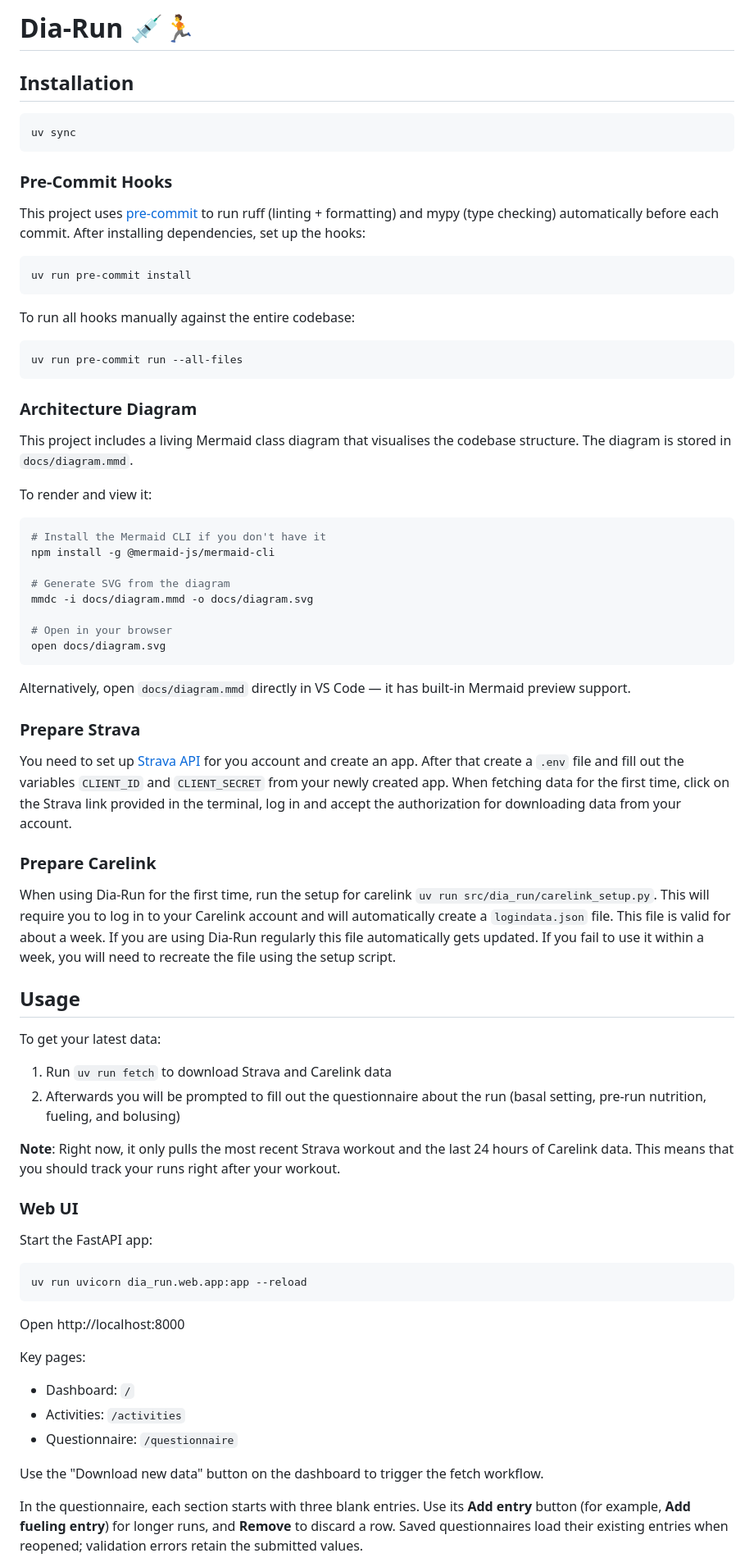
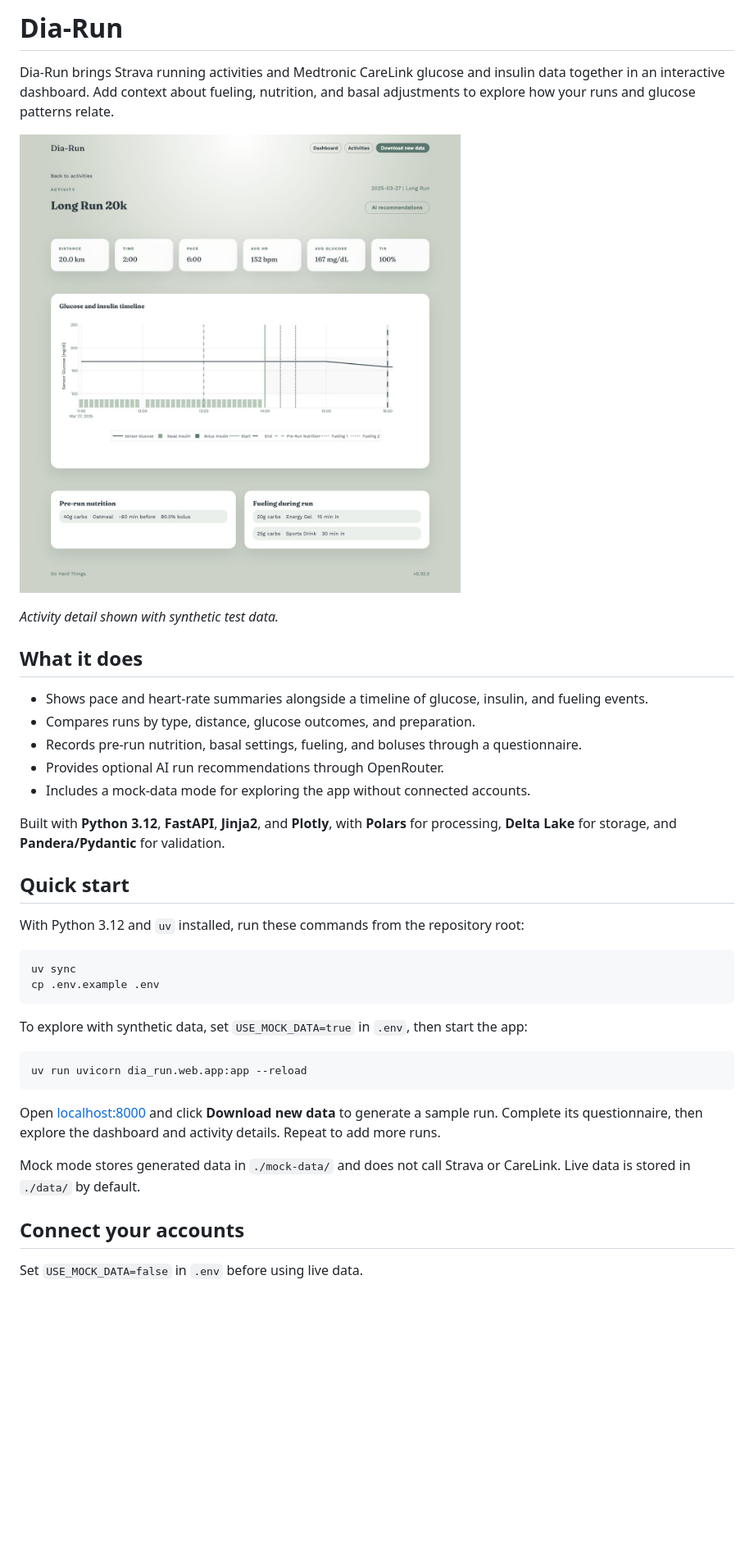
Before and after one commit to slac1n/dia_run, a Markdown page: README.md, the part around the change printed below. Shown: that part at 82% size. GitHub-like rendering; pictures changed too: docs/images/activity-detail.png (added); blank space fills up the shorter version.

Commit message:
docs: refresh README and add app screenshot

````diff
--- a/README.md
+++ b/README.md
@@ -1,74 +1,41 @@
-# Dia-Run :syringe::running:
+# Dia-Run
 
-## Installation
+Dia-Run brings Strava running activities and Medtronic CareLink glucose and insulin data together in an interactive dashboard. Add context about fueling, nutrition, and basal adjustments to explore how your runs and glucose patterns relate.
+
+![Activity detail with run metrics, glucose and insulin timeline, and fueling entries](docs/images/activity-detail.png)
+
+*Activity detail shown with synthetic test data.*
+
+## What it does
+
+- Shows pace and heart-rate summaries alongside a timeline of glucose, insulin, and fueling events.
+- Compares runs by type, distance, glucose outcomes, and preparation.
+- Records pre-run nutrition, basal settings, fueling, and boluses through a questionnaire.
+- Provides optional AI run recommendations through OpenRouter.
+- Includes a mock-data mode for exploring the app without connected accounts.
+
+Built with **Python 3.12**, **FastAPI**, **Jinja2**, and **Plotly**, with **Polars** for processing, **Delta Lake** for storage, and **Pandera/Pydantic** for validation.
+
+## Quick start
+
+With Python 3.12 and `uv` installed, run these commands from the repository root:
+
 ```bash
 uv sync
+cp .env.example .env
 ```
 
-### Pre-Commit Hooks
-This project uses [pre-commit](https://pre-commit.com/) to run ruff (linting + formatting) and mypy (type checking) automatically before each commit. After installing dependencies, set up the hooks:
-```bash
-uv run pre-commit install
-```
+To explore with synthetic data, set `USE_MOCK_DATA=true` in `.env`, then start the app:
 
-To run all hooks manually against the entire codebase:
-```bash
-uv run pre-commit run --all-files
-```
-
-### Architecture Diagram
-This project includes a living Mermaid class diagram that visualises the codebase structure. The diagram is stored in `docs/diagram.mmd`.
-
-To render and view it:
-```bash
-# Install the Mermaid CLI if you don't have it
-npm install -g @mermaid-js/mermaid-cli
-
-# Generate SVG from the diagram
-mmdc -i docs/diagram.mmd -o docs/diagram.svg
-
-# Open in your browser
-open docs/diagram.svg
-```
-
-Alternatively, open `docs/diagram.mmd` directly in VS Code — it has built-in Mermaid preview support.
-
-### Prepare Strava
-You need to set up [Strava API](https://developers.strava.com/docs/getting-started/) for you account and create an app.
-After that create a `.env` file and fill out the variables `CLIENT_ID` and `CLIENT_SECRET` from your newly created app.
-When fetching data for the first time, click on the Strava link provided in the terminal, log in and accept the authorization for downloading data from your account.
-
-### Prepare Carelink
-When using Dia-Run for the first time, run the setup for carelink `uv run src/dia_run/carelink_setup.py`.
-This will require you to log in to your Carelink account and will automatically create a `logindata.json` file.
-This file is valid for about a week.
-If you are using Dia-Run regularly this file automatically gets updated.
-If you fail to use it within a week, you will need to recreate the file using the setup script.
-
-## Usage
-To get your latest data:
-1. Run `uv run fetch` to download Strava and Carelink data
-2. Afterwards you will be prompted to fill out the questionnaire about the run (basal setting, pre-run nutrition, fueling, and bolusing)
-
-**Note**: Right now, it only pulls the most recent Strava workout and the last 24 hours of Carelink data.
-This means that you should track your runs right after your workout.
-
-### Web UI
-Start the FastAPI app:
 ```bash
 uv run uvicorn dia_run.web.app:app --reload
 ```
 
-Open http://localhost:8000
+Open [localhost:8000](http://localhost:8000) and click **Download new data** to generate a sample run. Complete its questionnaire, then explore the dashboard and activity details. Repeat to add more runs.
 
-Key pages:
-- Dashboard: `/`
-- Activities: `/activities`
-- Questionnaire: `/questionnaire`
+Mock mode stores generated data in `./mock-data/` and does not call Strava or CareLink. Live data is stored in `./data/` by default.
 
-Use the "Download new data" button on the dashboard to trigger the fetch workflow.
+## Connect your accounts
 
-In the questionnaire, each section starts with three blank entries. Use its **Add entry** button
-(for example, **Add fueling entry**) for longer runs, and **Remove** to discard a row.
-Saved questionnaires load their existing entries when reopened; validation errors retain the submitted values.
+Set `USE_MOCK_DATA=false` in `.env` before using live data.
 
````
Also changed, not shown: other parts of README.md (+37 -12 lines).
